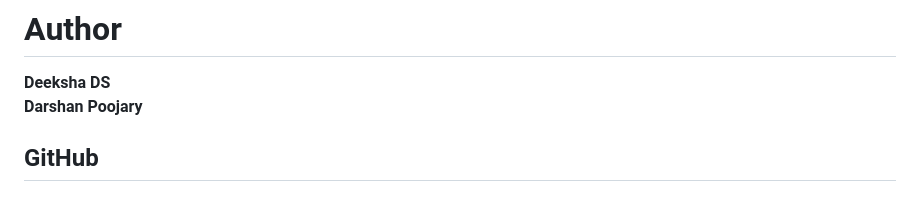
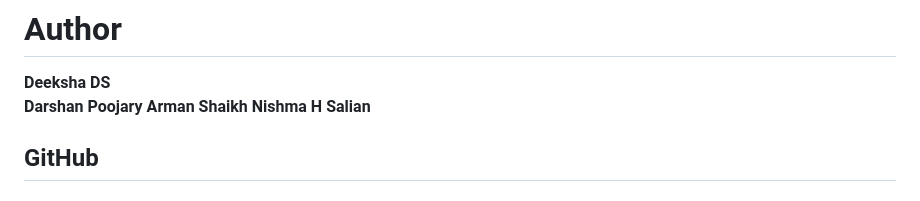
Before and after one commit to deeksha2808/Refer-Earn-Reward-Donate, a Markdown page: README.md, the part around the change. Rendered like a GitHub page.

Commit message:
Add authors Arman Shaikh and Nishma H Salian

```diff
--- a/README.md
+++ b/README.md
@@ -426,6 +426,8 @@ This project is developed for learning, portfolio, and educational purposes.
 
 **Deeksha DS**
 **Darshan Poojary**
+**Arman Shaikh**
+**Nishma H Salian**
 
 ## GitHub
 
```
